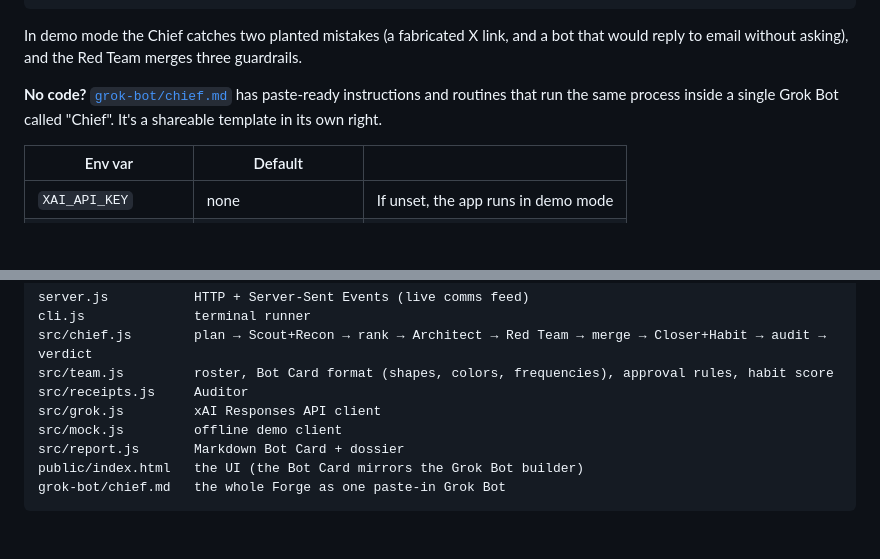
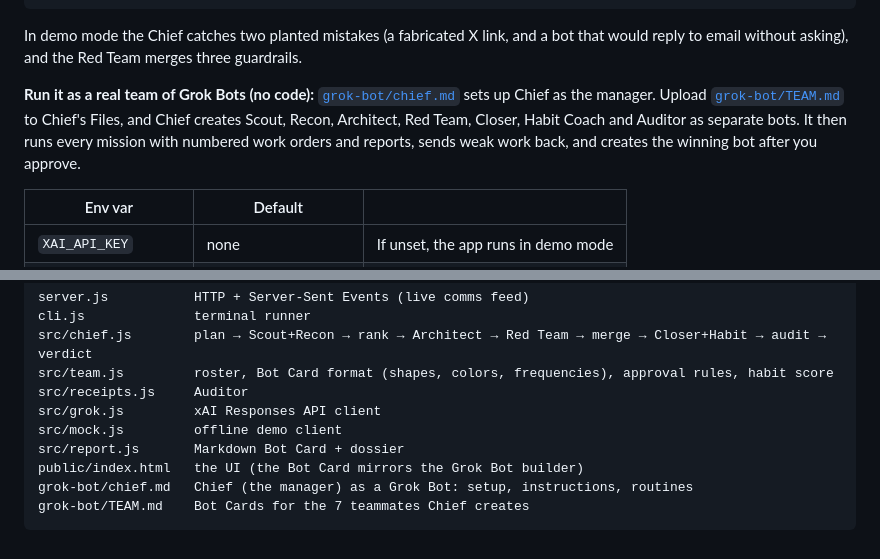
Before and after one commit to TorQ-code/VAi-demo, a Markdown page: grok-team/README.md, 2 parts joined by grey strips. Drawn GitHub-style; blank space fills up the shorter version.

````diff
--- a/grok-team/README.md
+++ b/grok-team/README.md
@@ -58,7 +58,7 @@ npm test
 
 In demo mode the Chief catches two planted mistakes (a fabricated X link, and a bot that would reply to email without asking), and the Red Team merges three guardrails.
 
-**No code?** [`grok-bot/chief.md`](grok-bot/chief.md) has paste-ready instructions and routines that run the same process inside a single Grok Bot called "Chief". It's a shareable template in its own right.
+**Run it as a real team of Grok Bots (no code):** [`grok-bot/chief.md`](grok-bot/chief.md) sets up Chief as the manager. Upload [`grok-bot/TEAM.md`](grok-bot/TEAM.md) to Chief's Files, and Chief creates Scout, Recon, Architect, Red Team, Closer, Habit Coach and Auditor as separate bots. It then runs every mission with numbered work orders and reports, sends weak work back, and creates the winning bot after you approve.
 
 | Env var | Default | |
 |---|---|---|
@@ -81,5 +81,6 @@ src/grok.js         xAI Responses API client
 src/mock.js         offline demo client
 src/report.js       Markdown Bot Card + dossier
 public/index.html   the UI (the Bot Card mirrors the Grok Bot builder)
-grok-bot/chief.md   the whole Forge as one paste-in Grok Bot
+grok-bot/chief.md   Chief (the manager) as a Grok Bot: setup, instructions, routines
+grok-bot/TEAM.md    Bot Cards for the 7 teammates Chief creates
 ```
````
Also changed, not shown: grok-team/grok-bot/TEAM.md (added, +246 -0 lines), grok-team/grok-bot/chief.md (+66 -32 lines).
